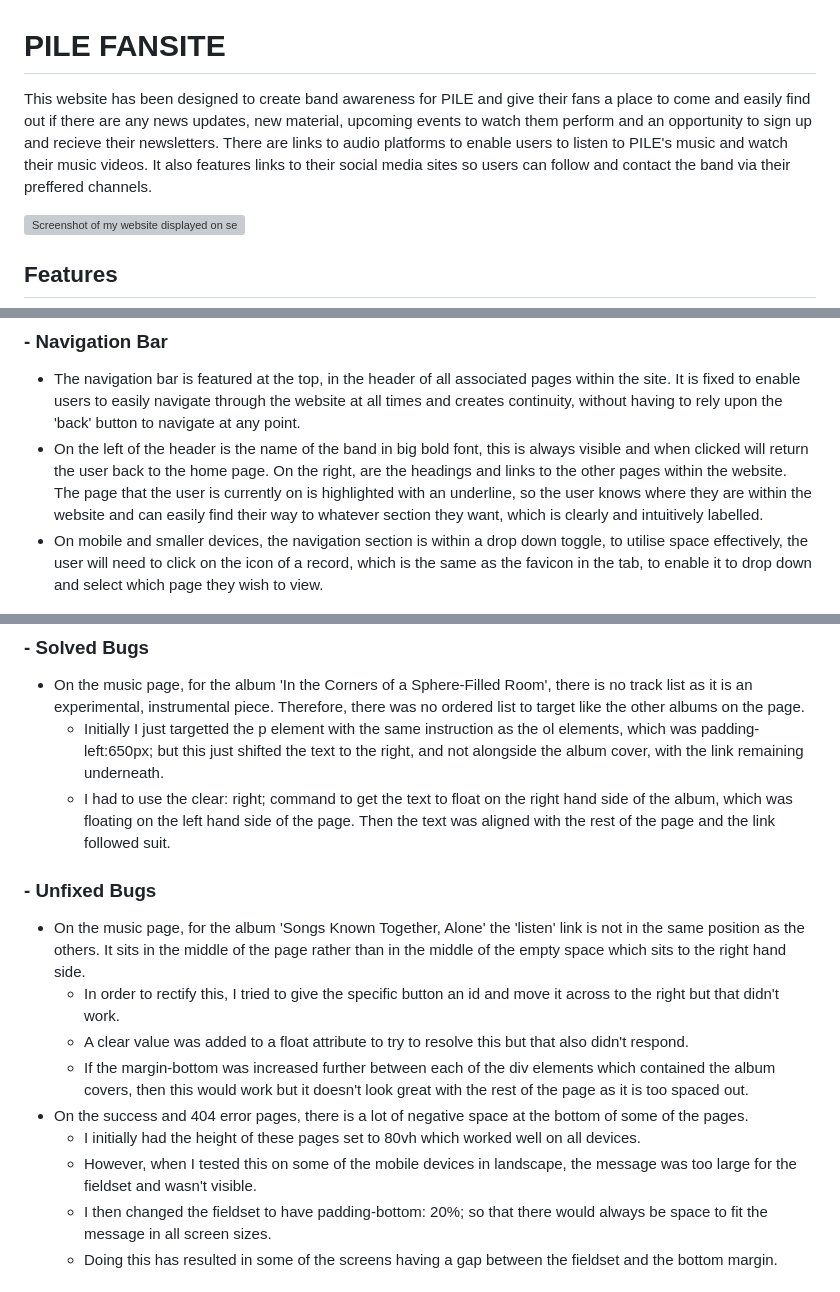
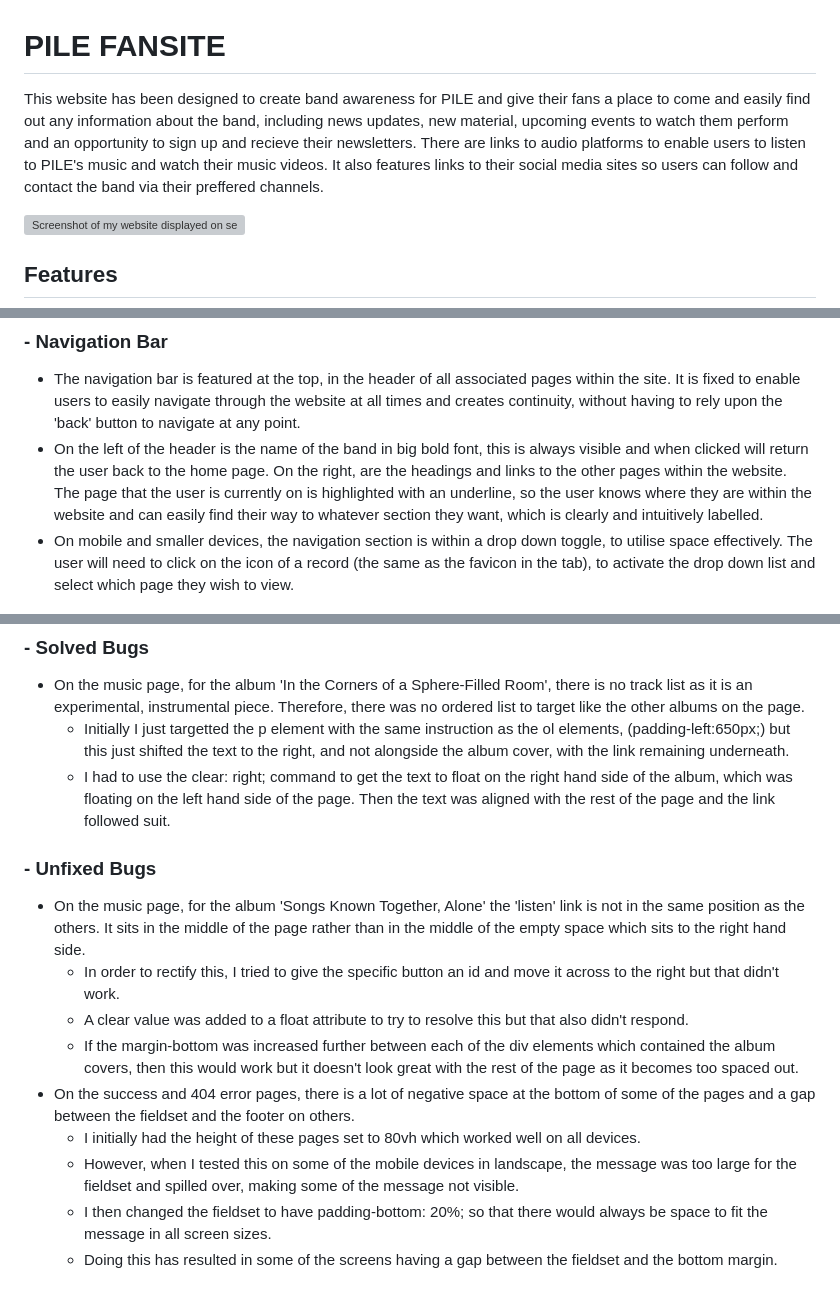
Before and after one commit to BekMart/pile_fansite, a Markdown page: README.md, 3 parts joined by grey strips. GitHub-like rendering; grey boxes are pictures that could not be loaded.

```diff
--- a/README.md
+++ b/README.md
@@ -1,6 +1,6 @@
 # PILE FANSITE
 
-This website has been designed to create band awareness for PILE and give their fans a place to come and easily find out if there are any news updates, new material, upcoming events to watch them perform and an opportunity to sign up and recieve their newsletters. There are links to audio platforms to enable users to listen to PILE's music and watch their music videos. It also features links to their social media sites so users can follow and contact the band via their preffered channels.
+This website has been designed to create band awareness for PILE and give their fans a place to come and easily find out any information about the band, including news updates, new material, upcoming events to watch them perform and an opportunity to sign up and recieve their newsletters. There are links to audio platforms to enable users to listen to PILE's music and watch their music videos. It also features links to their social media sites so users can follow and contact the band via their preffered channels.
 
 ![Screenshot of my website displayed on several different sized device screens, using a web app called 'Am I Responsive', showing that my website has been adapted to look good on all devices.][responsive]
 
@@ -12,7 +12,7 @@ This website has been designed to create band awareness for PILE and give their
 
 - The navigation bar is featured at the top, in the header of all associated pages within the site. It is fixed to enable users to easily navigate through the website at all times and creates continuity, without having to rely upon the 'back' button to navigate at any point.
 - On the left of the header is the name of the band in big bold font, this is always visible and when clicked will return the user back to the home page. On the right, are the headings and links to the other pages within the website. The page that the user is currently on is highlighted with an underline, so the user knows where they are within the website and can easily find their way to whatever section they want, which is clearly and intuitively labelled.
-- On mobile and smaller devices, the navigation section is within a drop down toggle, to utilise space effectively, the user will need to click on the icon of a record, which is the same as the favicon in the tab, to enable it to drop down and select which page they wish to view.
+- On mobile and smaller devices, the navigation section is within a drop down toggle, to utilise space effectively. The user will need to click on the icon of a record (the same as the favicon in the tab), to activate the drop down list and select which page they wish to view.
 
 ![Screenshot of the navigation bar, sitiuated in the header of the webpage. On the left is the bands name written in large. On the right is a list of the other page headings, (home, music, tour, contact) which represent the links ot their respective pages. Home is underlined as it is the page which is currently being viewed.][navbar]
 
@@ -150,7 +151,7 @@ This website has been designed to create band awareness for PILE and give their
 ### - Solved Bugs
 
 - On the music page, for the album 'In the Corners of a Sphere-Filled Room', there is no track list as it is an experimental, instrumental piece. Therefore, there was no ordered list to target like the other albums on the page.
-    - Initially I just targetted the p element with the same instruction as the ol elements, which was padding-left:650px; but this just shifted the text to the right, and not alongside the album cover, with the link remaining underneath.
+    - Initially I just targetted the p element with the same instruction as the ol elements, (padding-left:650px;) but this just shifted the text to the right, and not alongside the album cover, with the link remaining underneath.
     - I had to use the clear: right; command to get the text to float on the right hand side of the album, which was floating on the left hand side of the page. Then the text was aligned with the rest of the page and the link followed suit.
 
 ### - Unfixed Bugs
@@ -158,10 +159,10 @@ This website has been designed to create band awareness for PILE and give their
 - On the music page, for the album 'Songs Known Together, Alone' the 'listen' link is not in the same position as the others. It sits in the middle of the page rather than in the middle of the empty space which sits to the right hand side.
     - In order to rectify this, I tried to give the specific button an id and move it across to the right but that didn't work.
     - A clear value was added to a float attribute to try to resolve this but that also didn't respond.
-    - If the margin-bottom was increased further between each of the div elements which contained the album covers, then this would work but it doesn't look great with the rest of the page as it is too spaced out.
-- On the success and 404 error pages, there is a lot of negative space at the bottom of some of the pages.
+    - If the margin-bottom was increased further between each of the div elements which contained the album covers, then this would work but it doesn't look great with the rest of the page as it becomes too spaced out.
+- On the success and 404 error pages, there is a lot of negative space at the bottom of some of the pages and a gap between the fieldset and the footer on others.
     - I initially had the height of these pages set to 80vh which worked well on all devices.
-    - However, when I tested this on some of the mobile devices in landscape, the message was too large for the fieldset and wasn't visible.
+    - However, when I tested this on some of the mobile devices in landscape, the message was too large for the fieldset and spilled over, making some of the message not visible.
     - I then changed the fieldset to have padding-bottom: 20%; so that there would always be space to fit the message in all screen sizes.
     - Doing this has resulted in some of the screens having a gap between the fieldset and the bottom margin.
 
```
Also changed, not shown: other parts of README.md (+28 -27 lines).
